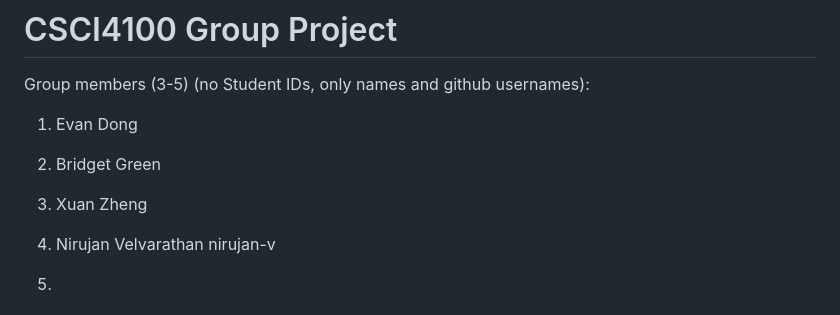
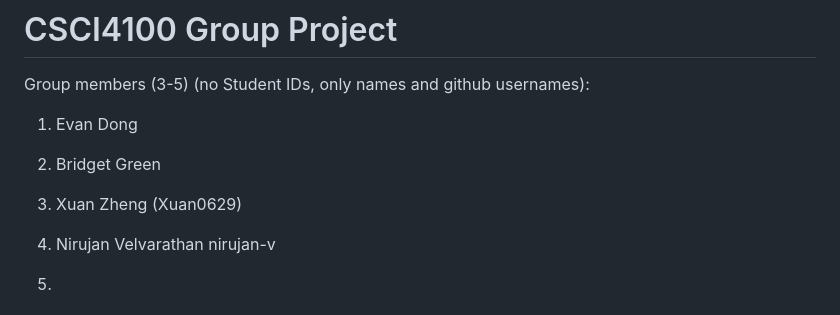
Before and after one commit to CSCI4100U/mobile-group-project-2023-sitrus, a Markdown page: README.md, the part around the change. Rendered like a GitHub page.

```diff
--- a/README.md
+++ b/README.md
@@ -7,7 +7,7 @@ Group members (3-5) (no Student IDs, only names and github usernames):
 
 2. Bridget Green
 
-3. Xuan Zheng
+3. Xuan Zheng (Xuan0629)
 
 4. Nirujan Velvarathan nirujan-v
 
```
